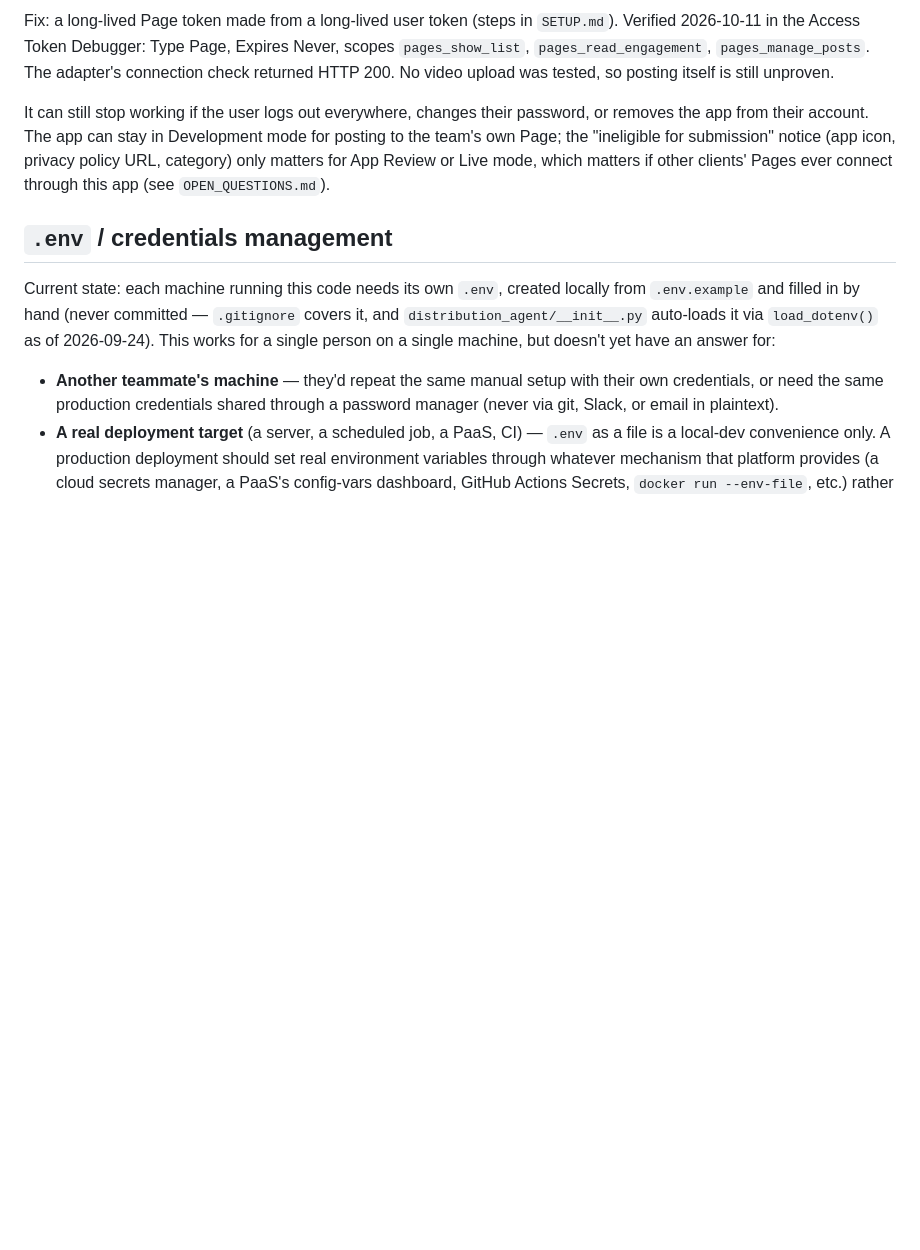
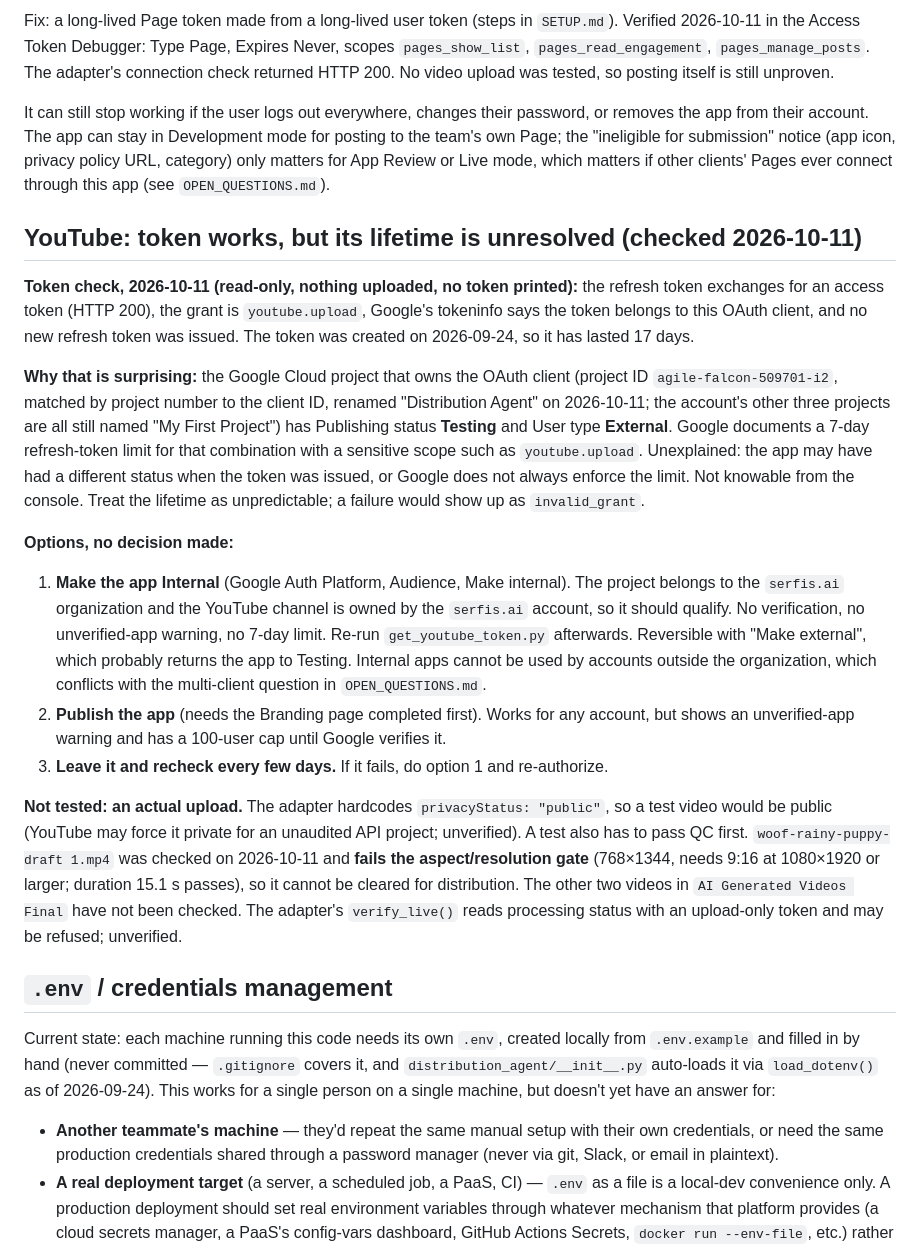
Before and after one commit to utdcapstone-serfis/AI-UGC-Ecommerce-Consulting, a Markdown page: qc-distribution-agent/CURRENT_OBSTACLES.md, the part around the change. Drawn GitHub-style; blank space fills up the shorter version.

Commit message:
Record YouTube token check (2026-10-11)
- CURRENT_OBSTACLES.md: token works, Testing-mode lifetime unresolved, options
- DISTRIBUTION_AGENT.md: YouTube expiry note and live status

Co-Authored-By: Claude Sonnet 5.5 <noreply@anthropic.com>

```diff
--- a/qc-distribution-agent/CURRENT_OBSTACLES.md
+++ b/qc-distribution-agent/CURRENT_OBSTACLES.md
@@ -222,6 +222,19 @@ Fix: a long-lived Page token made from a long-lived user token (steps in `SETUP.
 
 It can still stop working if the user logs out everywhere, changes their password, or removes the app from their account. The app can stay in Development mode for posting to the team's own Page; the "ineligible for submission" notice (app icon, privacy policy URL, category) only matters for App Review or Live mode, which matters if other clients' Pages ever connect through this app (see `OPEN_QUESTIONS.md`).
 
+## YouTube: token works, but its lifetime is unresolved (checked 2026-10-11)
+
+**Token check, 2026-10-11 (read-only, nothing uploaded, no token printed):** the refresh token exchanges for an access token (HTTP 200), the grant is `youtube.upload`, Google's tokeninfo says the token belongs to this OAuth client, and no new refresh token was issued. The token was created on 2026-09-24, so it has lasted 17 days.
+
+**Why that is surprising:** the Google Cloud project that owns the OAuth client (project ID `agile-falcon-509701-i2`, matched by project number to the client ID, renamed "Distribution Agent" on 2026-10-11; the account's other three projects are all still named "My First Project") has Publishing status **Testing** and User type **External**. Google documents a 7-day refresh-token limit for that combination with a sensitive scope such as `youtube.upload`. Unexplained: the app may have had a different status when the token was issued, or Google does not always enforce the limit. Not knowable from the console. Treat the lifetime as unpredictable; a failure would show up as `invalid_grant`.
+
+**Options, no decision made:**
+1. **Make the app Internal** (Google Auth Platform, Audience, Make internal). The project belongs to the `serfis.ai` organization and the YouTube channel is owned by the `serfis.ai` account, so it should qualify. No verification, no unverified-app warning, no 7-day limit. Re-run `get_youtube_token.py` afterwards. Reversible with "Make external", which probably returns the app to Testing. Internal apps cannot be used by accounts outside the organization, which conflicts with the multi-client question in `OPEN_QUESTIONS.md`.
+2. **Publish the app** (needs the Branding page completed first). Works for any account, but shows an unverified-app warning and has a 100-user cap until Google verifies it.
+3. **Leave it and recheck every few days.** If it fails, do option 1 and re-authorize.
+
+**Not tested: an actual upload.** The adapter hardcodes `privacyStatus: "public"`, so a test video would be public (YouTube may force it private for an unaudited API project; unverified). A test also has to pass QC first. `woof-rainy-puppy-draft 1.mp4` was checked on 2026-10-11 and **fails the aspect/resolution gate** (768×1344, needs 9:16 at 1080×1920 or larger; duration 15.1 s passes), so it cannot be cleared for distribution. The other two videos in `AI Generated Videos Final` have not been checked. The adapter's `verify_live()` reads processing status with an upload-only token and may be refused; unverified.
+
 ## `.env` / credentials management
 
 Current state: each machine running this code needs its own `.env`, created locally from `.env.example` and filled in by hand (never committed — `.gitignore` covers it, and `distribution_agent/__init__.py` auto-loads it via `load_dotenv()` as of 2026-09-24). This works for a single person on a single machine, but doesn't yet have an answer for:
```
Also changed, not shown: qc-distribution-agent/DISTRIBUTION_AGENT.md (+2 -2 lines).
